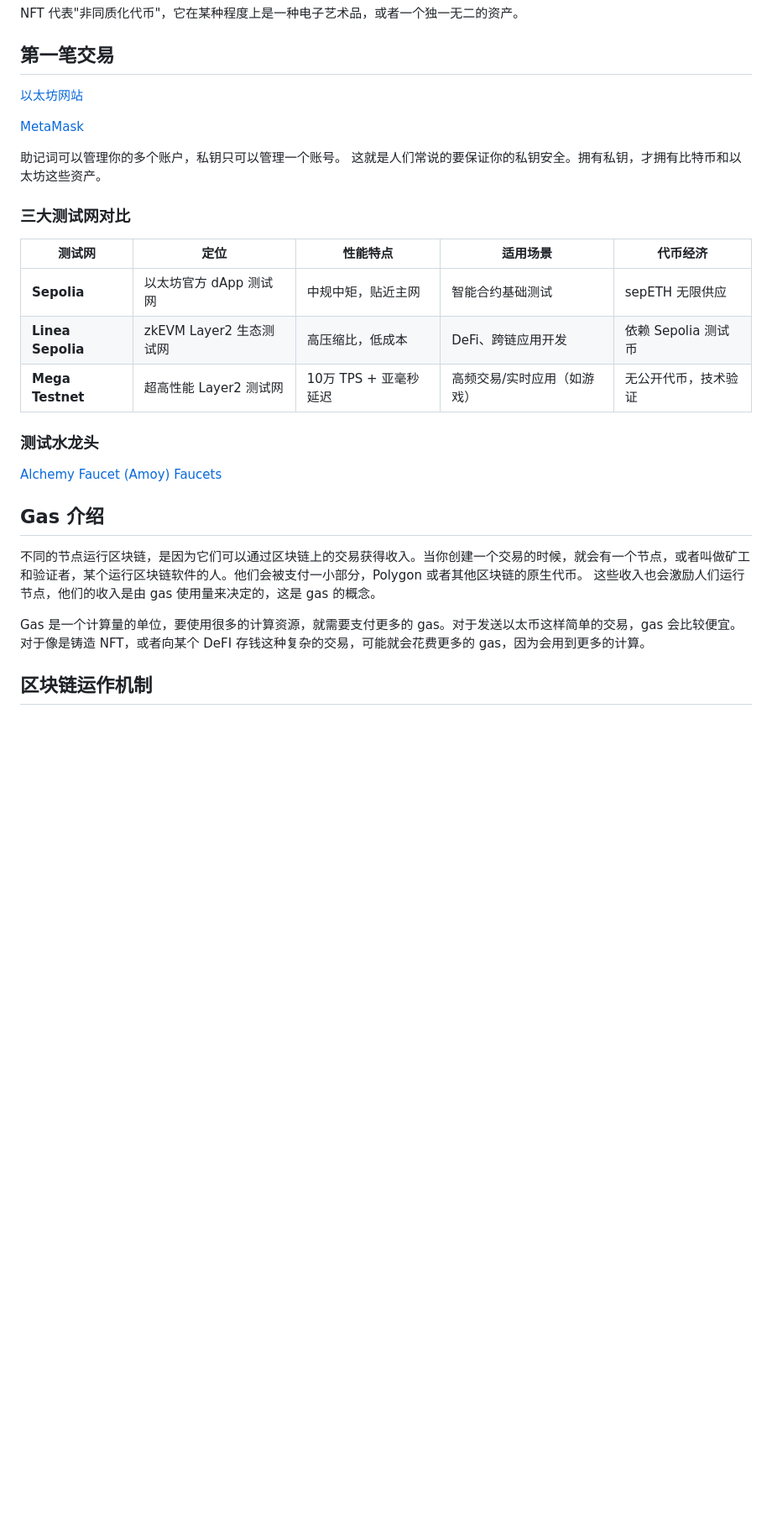
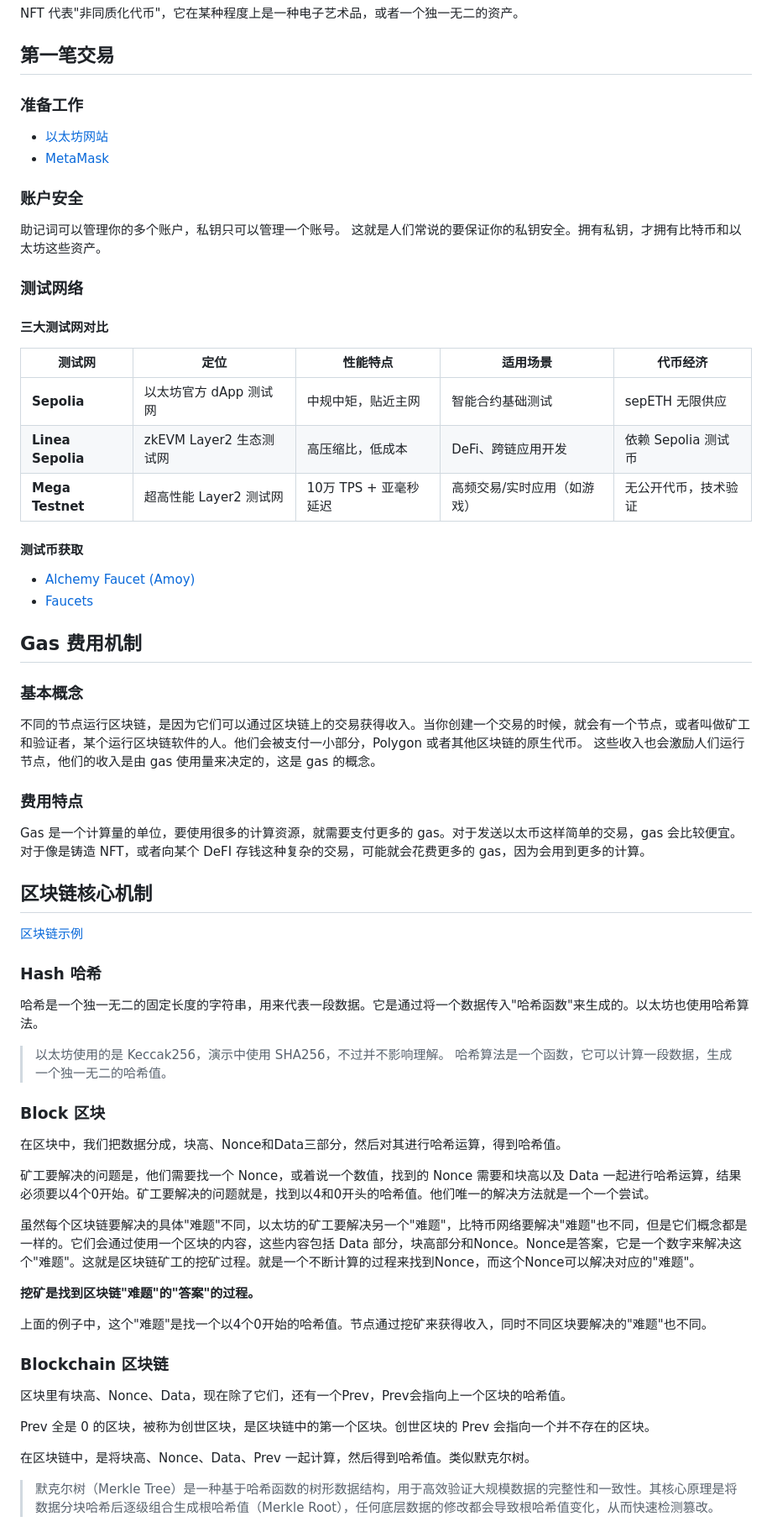
Before and after one commit to CrazyForks/full-blockchain-solidity-course-js-cn, a Markdown page: docs/01-区块链基础/README.md, the part around the change printed below. Shown: that part at 84% size. Drawn GitHub-style; blank space fills up the shorter version.

Commit message:
docs: update

```diff
--- a/docs/01-区块链基础/README.md
+++ b/docs/01-区块链基础/README.md
@@ -196,14 +196,17 @@ NFT 代表"非同质化代币"，它在某种程度上是一种电子艺术品
 
 ## 第一笔交易
 
-[以太坊网站](https://ethereum.org/zh/)
+### 准备工作
+- [以太坊网站](https://ethereum.org/zh/)
+- [MetaMask](https://metamask.io/)
 
-[MetaMask](https://metamask.io/)
-
+### 账户安全
 助记词可以管理你的多个账户，私钥只可以管理一个账号。
 这就是人们常说的要保证你的私钥安全。拥有私钥，才拥有比特币和以太坊这些资产。
 
-### 三大测试网对比
+### 测试网络
+
+#### 三大测试网对比
 
 | **测试网**       | **定位**                | **性能特点**         | **适用场景**               | **代币经济**          |
 |------------------|------------------------|---------------------|--------------------------|----------------------|
@@ -211,18 +214,46 @@ NFT 代表"非同质化代币"，它在某种程度上是一种电子艺术品
 | **Linea Sepolia**| zkEVM Layer2 生态测试网 | 高压缩比，低成本      | DeFi、跨链应用开发         | 依赖 Sepolia 测试币   |
 | **Mega Testnet** | 超高性能 Layer2 测试网   | 10万 TPS + 亚毫秒延迟 | 高频交易/实时应用（如游戏） | 无公开代币，技术验证   |
 
+#### 测试币获取
+- [Alchemy Faucet (Amoy)](https://sepoliafaucet.com)
+- [Faucets](https://faucets.chain.link/sepolia)
 
-### 测试水龙头
+## Gas 费用机制
 
-[Alchemy Faucet (Amoy)](https://sepoliafaucet.com)
-[Faucets](https://faucets.chain.link/sepolia)
-
-
-## Gas 介绍
-
+### 基本概念
 不同的节点运行区块链，是因为它们可以通过区块链上的交易获得收入。当你创建一个交易的时候，就会有一个节点，或者叫做矿工和验证者，某个运行区块链软件的人。他们会被支付一小部分，Polygon 或者其他区块链的原生代币。
 这些收入也会激励人们运行节点，他们的收入是由 gas 使用量来决定的，这是 gas 的概念。
 
+### 费用特点
 Gas 是一个计算量的单位，要使用很多的计算资源，就需要支付更多的 gas。对于发送以太币这样简单的交易，gas 会比较便宜。对于像是铸造 NFT，或者向某个 DeFI 存钱这种复杂的交易，可能就会花费更多的 gas，因为会用到更多的计算。
 
-## 区块链运作机制
+## 区块链核心机制
+
+[区块链示例](https://andersbrownworth.com/blockchain/blockchain)
+
+### Hash 哈希
+哈希是一个独一无二的固定长度的字符串，用来代表一段数据。它是通过将一个数据传入"哈希函数"来生成的。以太坊也使用哈希算法。
+
+> 以太坊使用的是 Keccak256，演示中使用 SHA256，不过并不影响理解。
+> 哈希算法是一个函数，它可以计算一段数据，生成一个独一无二的哈希值。
+
+### Block 区块
+在区块中，我们把数据分成，块高、Nonce和Data三部分，然后对其进行哈希运算，得到哈希值。
+
+矿工要解决的问题是，他们需要找一个 Nonce，或着说一个数值，找到的 Nonce 需要和块高以及 Data 一起进行哈希运算，结果必须要以4个0开始。矿工要解决的问题就是，找到以4和0开头的哈希值。他们唯一的解决方法就是一个一个尝试。
+
+虽然每个区块链要解决的具体"难题"不同，以太坊的矿工要解决另一个"难题"，比特币网络要解决"难题"也不同，但是它们概念都是一样的。它们会通过使用一个区块的内容，这些内容包括 Data 部分，块高部分和Nonce。Nonce是答案，它是一个数字来解决这个"难题"。这就是区块链矿工的挖矿过程。就是一个不断计算的过程来找到Nonce，而这个Nonce可以解决对应的"难题"。
+
+**挖矿是找到区块链"难题"的"答案"的过程。**
+
+上面的例子中，这个"难题"是找一个以4个0开始的哈希值。节点通过挖矿来获得收入，同时不同区块要解决的"难题"也不同。
+
+### Blockchain 区块链
+区块里有块高、Nonce、Data，现在除了它们，还有一个Prev，Prev会指向上一个区块的哈希值。
+
+Prev 全是 0 的区块，被称为创世区块，是区块链中的第一个区块。创世区块的 Prev 会指向一个并不存在的区块。
+
+在区块链中，是将块高、Nonce、Data、Prev 一起计算，然后得到哈希值。类似默克尔树。
+
+> 默克尔树（Merkle Tree）是一种基于哈希函数的树形数据结构，用于高效验证大规模数据的完整性和一致性。其核心原理是将数据分块哈希后逐级组合生成根哈希值（Merkle Root），任何底层数据的修改都会导致根哈希值变化，从而快速检测篡改。
+
```
Also changed, not shown: other parts of docs/01-区块链基础/README.md (+21 -0 lines).
